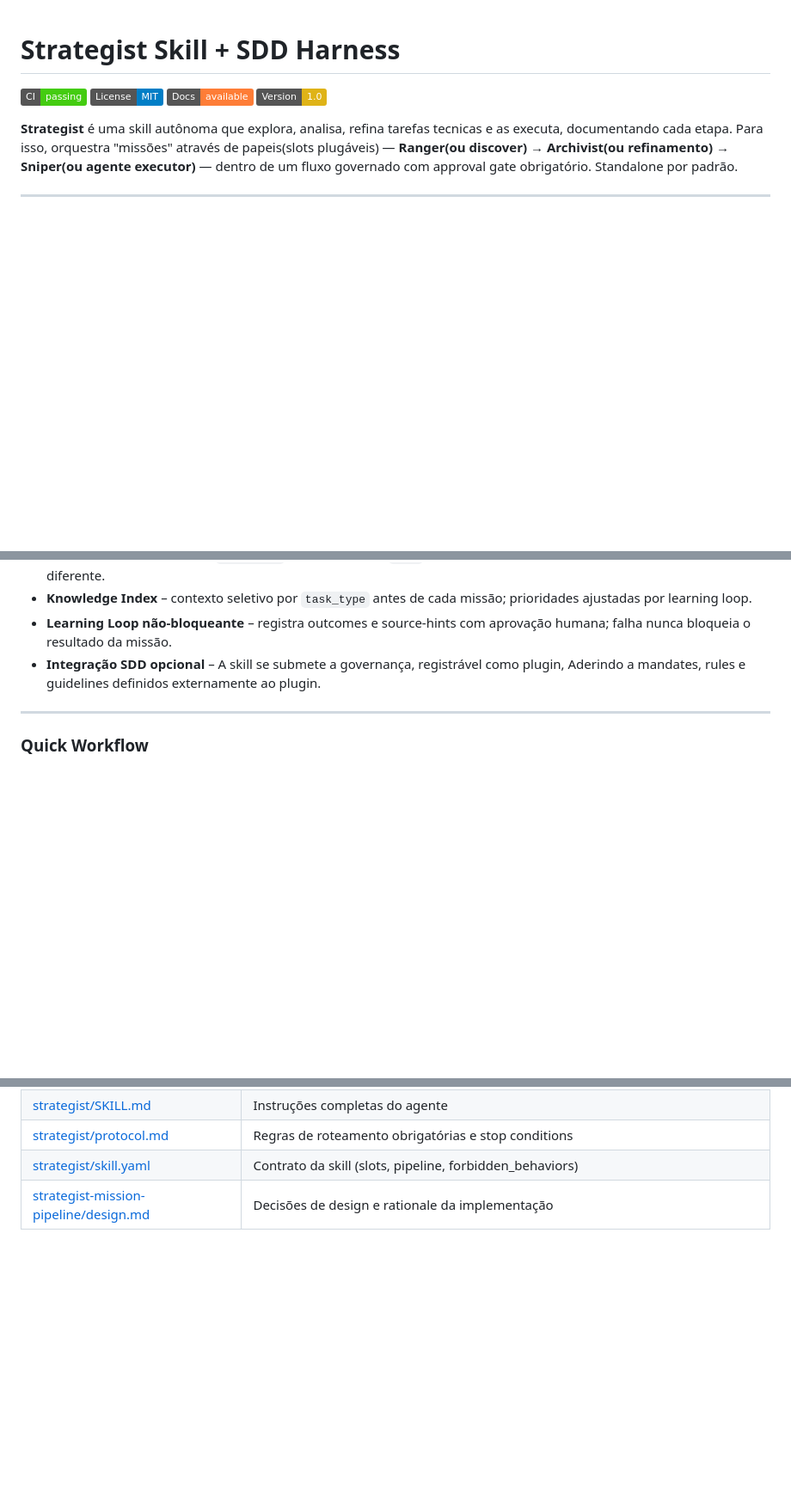
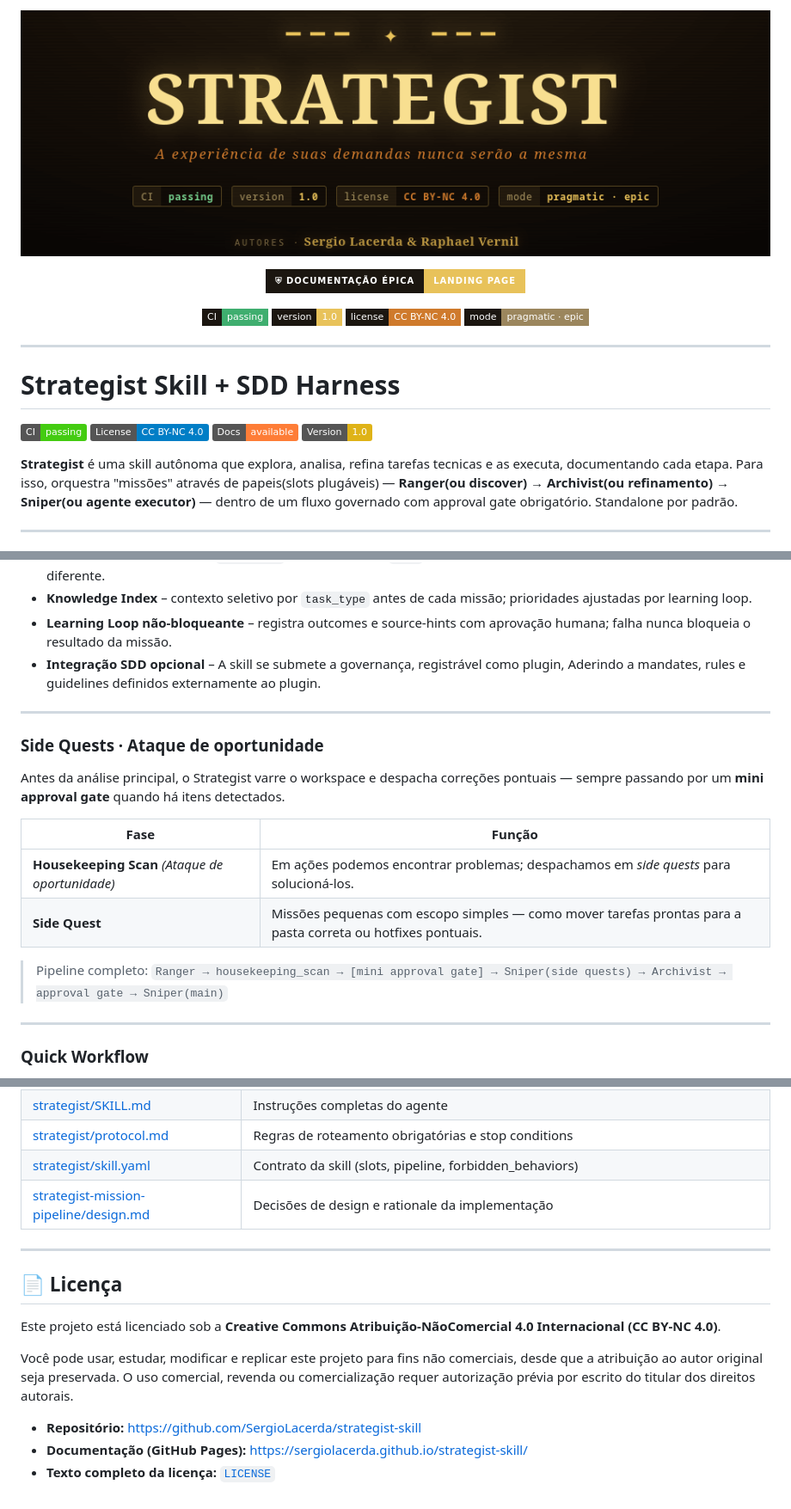
Before and after one commit to SergioLacerda/strategist-skill, a Markdown page: readme.md, 3 parts joined by grey strips. Shown at 86% size. Rendered like a GitHub page; pictures changed too: pages/docs/banner.png (added); badges without logos; blank space fills up the shorter version.

```diff
--- a/readme.md
+++ b/readme.md
@@ -1,7 +1,26 @@
+<p align="center">
+  <img src="pages/docs/banner.png" alt="Strategist — A experiência de suas demandas nunca serão a mesma" width="100%" />
+</p>
+
+<p align="center">
+  <a href="https://sergiolacerda.github.io/strategist-skill/">
+    <img src="https://img.shields.io/badge/⛨_Documentação_Épica-landing_page-e8c25a?style=for-the-badge&labelColor=1b1610" alt="Documentação Épica" />
+  </a>
+</p>
+
+<p align="center">
+  <img src="https://img.shields.io/badge/CI-passing-3fae6f?style=flat-square&labelColor=1b1610" />
+  <img src="https://img.shields.io/badge/version-1.0-e8c25a?style=flat-square&labelColor=1b1610" />
+  <img src="https://img.shields.io/badge/license-CC_BY--NC_4.0-cf7a2c?style=flat-square&labelColor=1b1610" />
+  <img src="https://img.shields.io/badge/mode-pragmatic_·_epic-9b865d?style=flat-square&labelColor=1b1610" />
+</p>
+
+---
+
 # Strategist Skill + SDD Harness
 
 ![CI](https://img.shields.io/badge/CI-passing-brightgreen)
-![License](https://img.shields.io/badge/License-MIT-blue)
+![License](https://img.shields.io/badge/License-CC_BY--NC_4.0-blue)
 ![Docs](https://img.shields.io/badge/Docs-available-orange)
 ![Version](https://img.shields.io/badge/Version-1.0-yellow)
 
@@ -17,6 +36,19 @@
 - **Knowledge Index** – contexto seletivo por `task_type` antes de cada missão; prioridades ajustadas por learning loop.
 - **Learning Loop não-bloqueante** – registra outcomes e source-hints com aprovação humana; falha nunca bloqueia o resultado da missão.
 - **Integração SDD opcional** – A skill se submete a governança, registrável como plugin, Aderindo a mandates, rules e guidelines definidos externamente ao plugin.
+
+---
+
+### Side Quests · Ataque de oportunidade
+
+Antes da análise principal, o Strategist varre o workspace e despacha correções pontuais — sempre passando por um **mini approval gate** quando há itens detectados.
+
+| Fase | Função |
+|------|--------|
+| **Housekeeping Scan** _(Ataque de oportunidade)_ | Em ações podemos encontrar problemas; despachamos em *side quests* para solucioná-los. |
+| **Side Quest** | Missões pequenas com escopo simples — como mover tarefas prontas para a pasta correta ou hotfixes pontuais. |
+
+> Pipeline completo: `Ranger → housekeeping_scan → [mini approval gate] → Sniper(side quests) → Archivist → approval gate → Sniper(main)`
 
 ---
 
@@ -94,3 +126,16 @@ bash strategist/install.sh --target /path/to/repo
 | [strategist/protocol.md](strategist/protocol.md) | Regras de roteamento obrigatórias e stop conditions |
 | [strategist/skill.yaml](strategist/skill.yaml) | Contrato da skill (slots, pipeline, forbidden_behaviors) |
 | [strategist-mission-pipeline/design.md](strategist-mission-pipeline/design.md) | Decisões de design e rationale da implementação |
+
+---
+
+## 📄 Licença
+
+Este projeto está licenciado sob a **Creative Commons Atribuição-NãoComercial 4.0 Internacional (CC BY-NC 4.0)**.
+
+Você pode usar, estudar, modificar e replicar este projeto para fins não comerciais, desde que a atribuição ao autor original seja preservada.
+O uso comercial, revenda ou comercialização requer autorização prévia por escrito do titular dos direitos autorais.
+
+- **Repositório:** <https://github.com/SergioLacerda/strategist-skill>
+- **Documentação (GitHub Pages):** <https://sergiolacerda.github.io/strategist-skill/>
+- **Texto completo da licença:** [`LICENSE`](LICENSE)
```
Also changed, not shown: pages/README.dungeon.md (added, +119 -0 lines), 12 other files.
